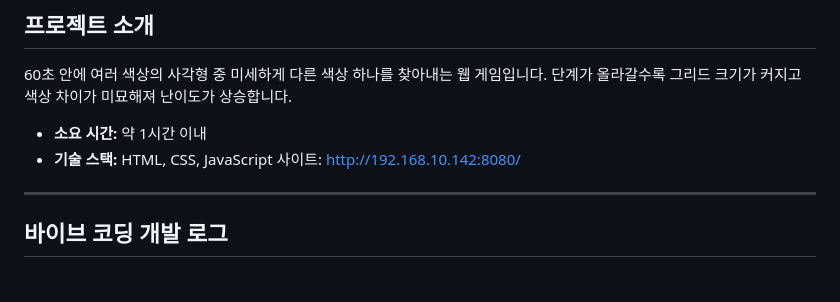
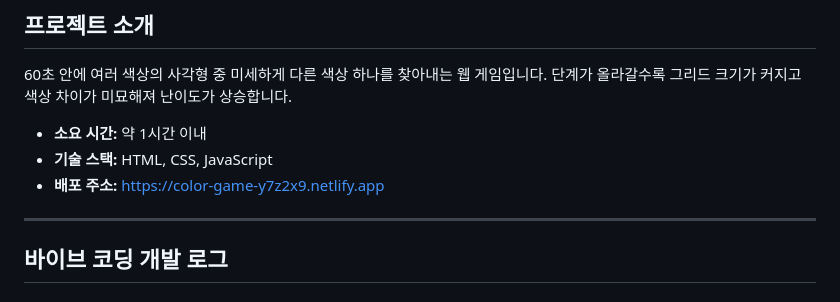
Before and after one commit to early-developer-club/color-game-yeoseoha, a Markdown page: README.md, the part around the change. Rendered like a GitHub page.

```diff
--- a/README.md
+++ b/README.md
@@ -5,7 +5,8 @@
 
 - **소요 시간:** 약 1시간 이내
 - **기술 스택:** HTML, CSS, JavaScript
-사이트: http://192.168.10.142:8080/
+- **배포 주소:** https://color-game-y7z2x9.netlify.app
+
 ---
 
 ## 바이브 코딩 개발 로그
```
